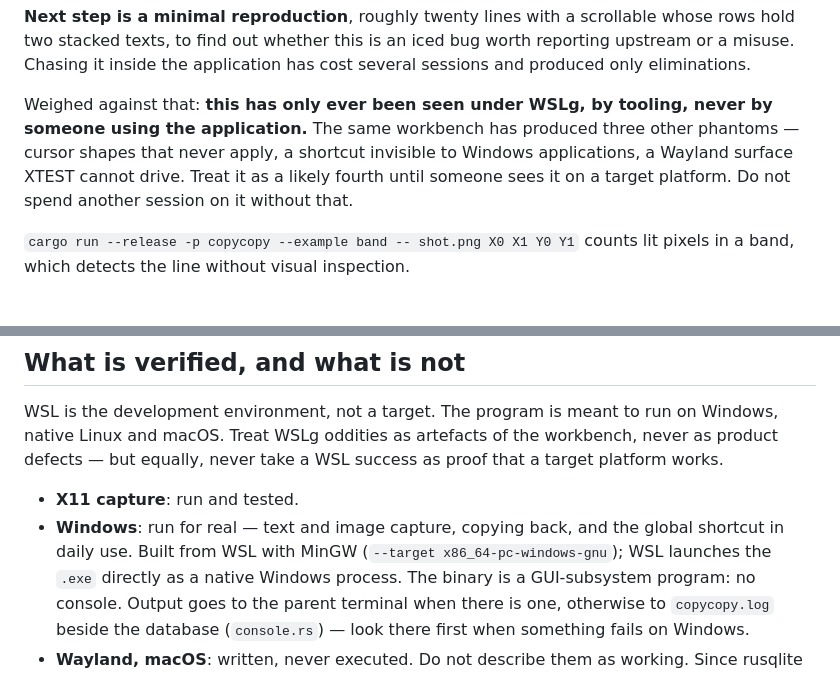
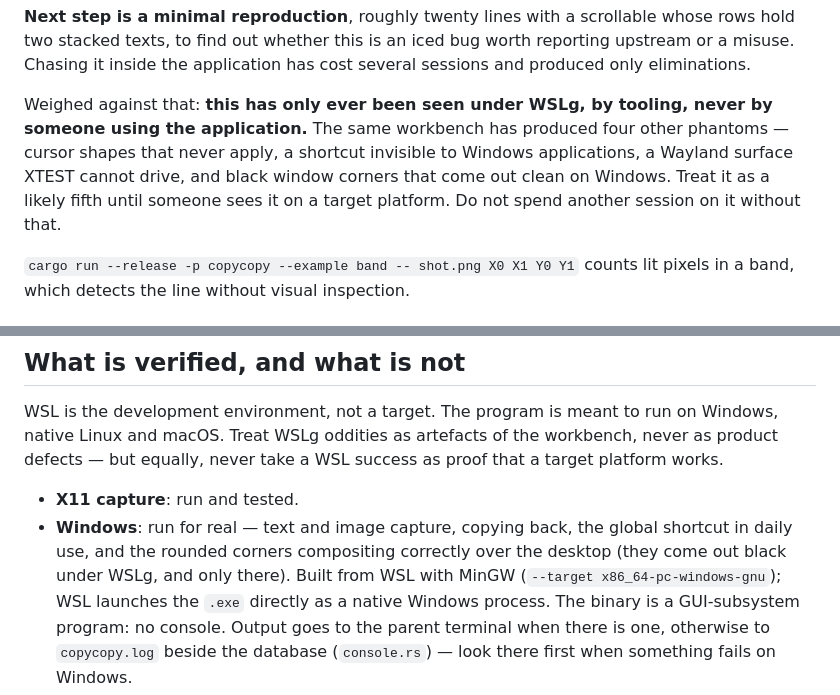
Before and after one commit to te-o-o-o/copycopy, a Markdown page: CLAUDE.md, 2 parts joined by grey strips. Drawn GitHub-style.

```diff
--- a/CLAUDE.md
+++ b/CLAUDE.md
@@ -93,10 +93,11 @@ reporting upstream or a misuse. Chasing it inside the application has cost
 several sessions and produced only eliminations.
 
 Weighed against that: **this has only ever been seen under WSLg, by tooling,
-never by someone using the application.** The same workbench has produced three
+never by someone using the application.** The same workbench has produced four
 other phantoms — cursor shapes that never apply, a shortcut invisible to Windows
-applications, a Wayland surface XTEST cannot drive. Treat it as a likely fourth
-until someone sees it on a target platform. Do not spend another session on it
+applications, a Wayland surface XTEST cannot drive, and black window corners
+that come out clean on Windows. Treat it as a likely fifth until someone sees it
+on a target platform. Do not spend another session on it
 without that.
 
 `cargo run --release -p copycopy --example band -- shot.png X0 X1 Y0 Y1` counts
@@ -131,8 +132,10 @@ workbench, never as product defects — but equally, never take a WSL success as
 proof that a target platform works.
 
 - **X11 capture**: run and tested.
-- **Windows**: run for real — text and image capture, copying back, and the
-  global shortcut in daily use. Built from WSL with MinGW
+- **Windows**: run for real — text and image capture, copying back, the global
+  shortcut in daily use, and the rounded corners compositing correctly over the
+  desktop (they come out black under WSLg, and only there). Built from WSL with
+  MinGW
   (`--target x86_64-pc-windows-gnu`); WSL launches the `.exe` directly as a
   native Windows process. The binary is a GUI-subsystem program: no console.
   Output goes to the parent terminal when there is one, otherwise to
```
Also changed, not shown: README.fr.md (+21 -11 lines), README.md (+19 -10 lines).
